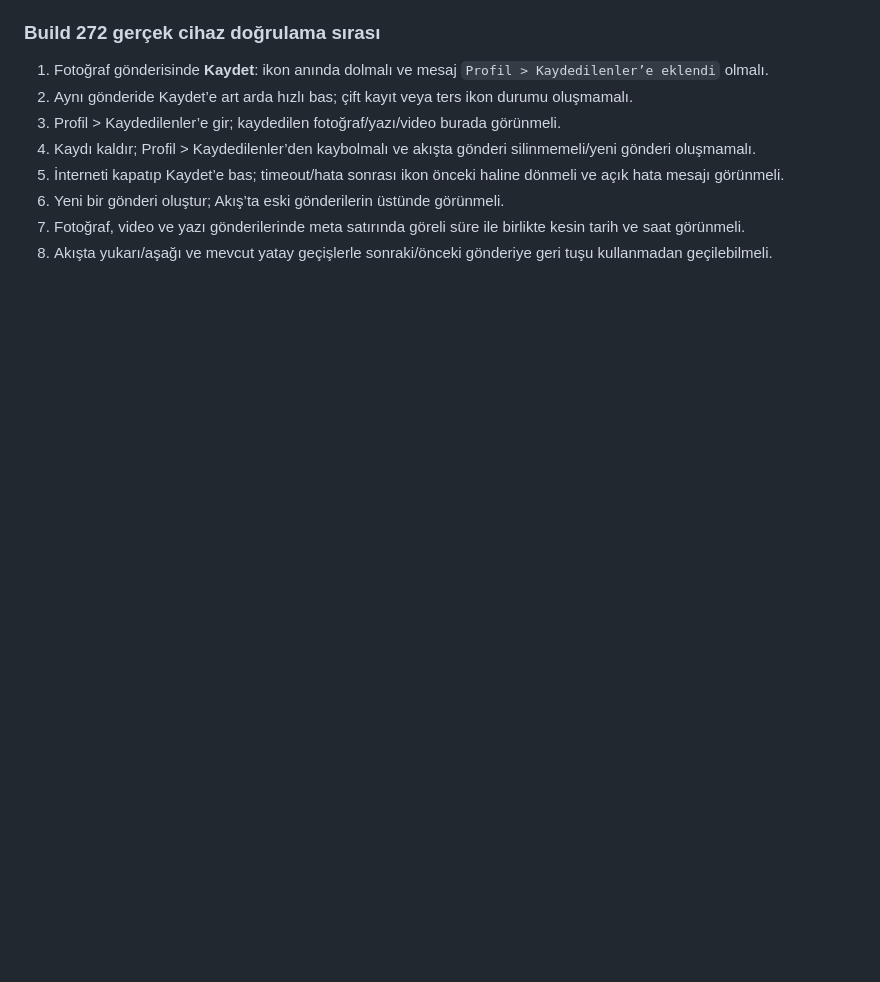
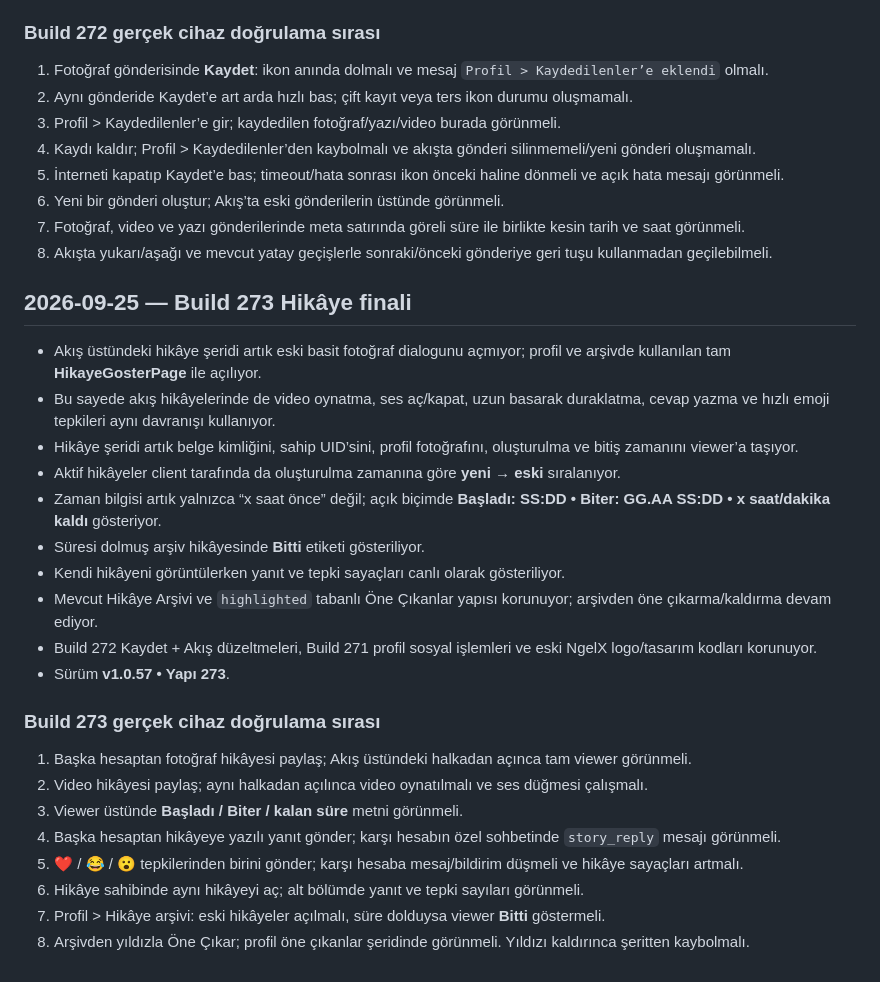
Before and after one commit to Nnentx/Ngelx, a Markdown page: WORK_PACKAGE_TEST_NOTES.md, the part around the change. Drawn GitHub-style; blank space fills up the shorter version.

Commit message:
Build 273: document story final checks

```diff
--- a/WORK_PACKAGE_TEST_NOTES.md
+++ b/WORK_PACKAGE_TEST_NOTES.md
@@ -668,3 +668,28 @@
 6. Yeni bir gönderi oluştur; Akış’ta eski gönderilerin üstünde görünmeli.
 7. Fotoğraf, video ve yazı gönderilerinde meta satırında göreli süre ile birlikte kesin tarih ve saat görünmeli.
 8. Akışta yukarı/aşağı ve mevcut yatay geçişlerle sonraki/önceki gönderiye geri tuşu kullanmadan geçilebilmeli.
+
+
+## 2026-09-25 — Build 273 Hikâye finali
+
+- Akış üstündeki hikâye şeridi artık eski basit fotoğraf dialogunu açmıyor; profil ve arşivde kullanılan tam **HikayeGosterPage** ile açılıyor.
+- Bu sayede akış hikâyelerinde de video oynatma, ses aç/kapat, uzun basarak duraklatma, cevap yazma ve hızlı emoji tepkileri aynı davranışı kullanıyor.
+- Hikâye şeridi artık belge kimliğini, sahip UID’sini, profil fotoğrafını, oluşturulma ve bitiş zamanını viewer’a taşıyor.
+- Aktif hikâyeler client tarafında da oluşturulma zamanına göre **yeni → eski** sıralanıyor.
+- Zaman bilgisi artık yalnızca “x saat önce” değil; açık biçimde **Başladı: SS:DD • Biter: GG.AA SS:DD • x saat/dakika kaldı** gösteriyor.
+- Süresi dolmuş arşiv hikâyesinde **Bitti** etiketi gösteriliyor.
+- Kendi hikâyeni görüntülerken yanıt ve tepki sayaçları canlı olarak gösteriliyor.
+- Mevcut Hikâye Arşivi ve `highlighted` tabanlı Öne Çıkanlar yapısı korunuyor; arşivden öne çıkarma/kaldırma devam ediyor.
+- Build 272 Kaydet + Akış düzeltmeleri, Build 271 profil sosyal işlemleri ve eski NgelX logo/tasarım kodları korunuyor.
+- Sürüm **v1.0.57 • Yapı 273**.
+
+### Build 273 gerçek cihaz doğrulama sırası
+
+1. Başka hesaptan fotoğraf hikâyesi paylaş; Akış üstündeki halkadan açınca tam viewer görünmeli.
+2. Video hikâyesi paylaş; aynı halkadan açılınca video oynatılmalı ve ses düğmesi çalışmalı.
+3. Viewer üstünde **Başladı / Biter / kalan süre** metni görünmeli.
+4. Başka hesaptan hikâyeye yazılı yanıt gönder; karşı hesabın özel sohbetinde `story_reply` mesajı görünmeli.
+5. ❤️ / 😂 / 😮 tepkilerinden birini gönder; karşı hesaba mesaj/bildirim düşmeli ve hikâye sayaçları artmalı.
+6. Hikâye sahibinde aynı hikâyeyi aç; alt bölümde yanıt ve tepki sayıları görünmeli.
+7. Profil > Hikâye arşivi: eski hikâyeler açılmalı, süre dolduysa viewer **Bitti** göstermeli.
+8. Arşivden yıldızla Öne Çıkar; profil öne çıkanlar şeridinde görünmeli. Yıldızı kaldırınca şeritten kaybolmalı.
```
